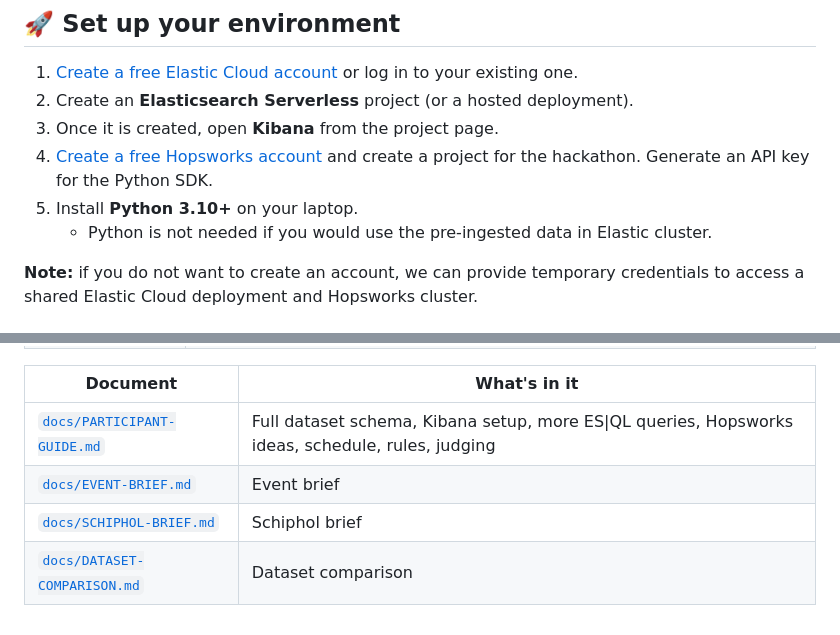
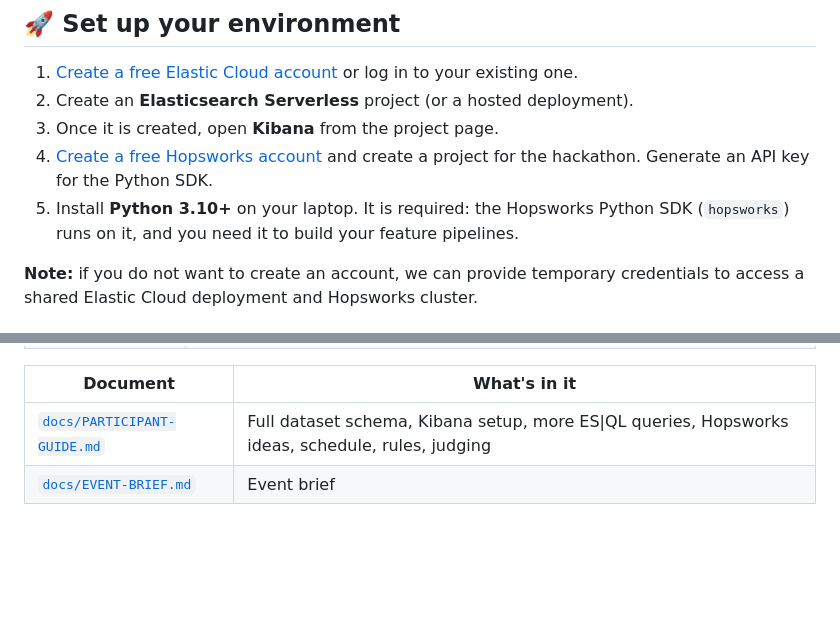
Before and after one commit to afzaal-ahmad-zeeshan/2026-10-19-ElasticxHopsworks-Hackathon-Amsterdam, a Markdown page: README.md, 2 parts joined by grey strips. Rendered like a GitHub page; blank space fills up the shorter version.

Commit message:
chore: Remove the data set comparison file and update the README.md to reflect the updated requirements.

```diff
--- a/README.md
+++ b/README.md
@@ -23,8 +23,7 @@ It could be a tyre strategy advisor, a lap-time predictor, a race outcome simula
 2. Create an **Elasticsearch Serverless** project (or a hosted deployment).
 3. Once it is created, open **Kibana** from the project page.
 4. [Create a free Hopsworks account](https://run.hopsworks.ai/) and create a project for the hackathon. Generate an API key for the Python SDK.
-5. Install **Python 3.10+** on your laptop.
-   - Python is not needed if you would use the pre-ingested data in Elastic cluster.
+5. Install **Python 3.10+** on your laptop. It is required: the Hopsworks Python SDK (`hopsworks`) runs on it, and you need it to build your feature pipelines.
 
 **Note:** if you do not want to create an account, we can provide temporary credentials to access a shared Elastic Cloud deployment and Hopsworks cluster.
 
@@ -488,5 +487,3 @@ We will provide you with access to the F1 2023/2024 dataset in Hopsworks by us s
 |---|---|
 | [`docs/PARTICIPANT-GUIDE.md`](docs/PARTICIPANT-GUIDE.md) | Full dataset schema, Kibana setup, more ES\|QL queries, Hopsworks ideas, schedule, rules, judging |
 | [`docs/EVENT-BRIEF.md`](docs/EVENT-BRIEF.md) | Event brief |
-| [`docs/SCHIPHOL-BRIEF.md`](docs/SCHIPHOL-BRIEF.md) | Schiphol brief |
-| [`docs/DATASET-COMPARISON.md`](docs/DATASET-COMPARISON.md) | Dataset comparison |
```
Also changed, not shown: docs/DATASET-COMPARISON.md (deleted, +0 -35 lines), docs/EVENT-BRIEF.md (+14 -12 lines).
